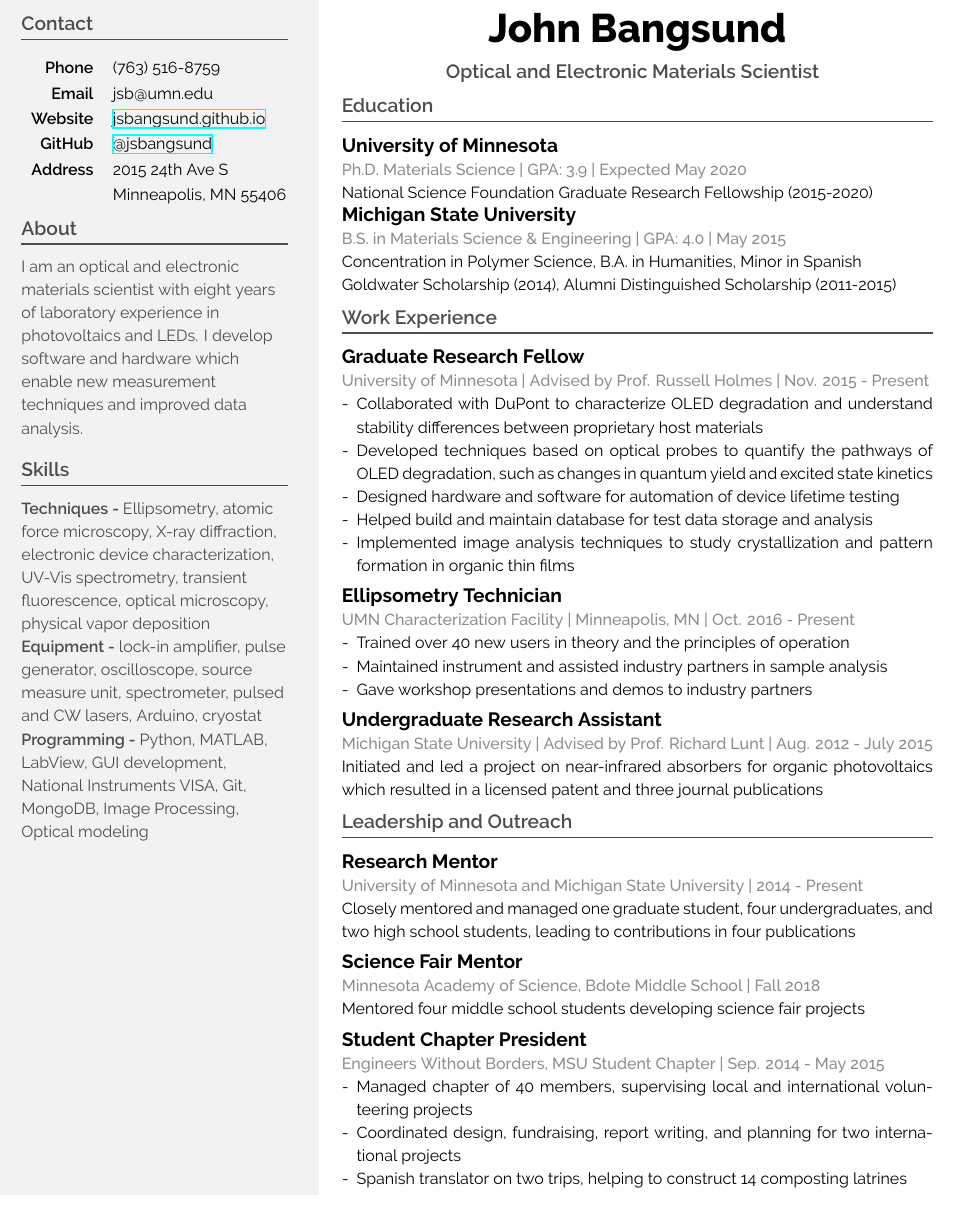
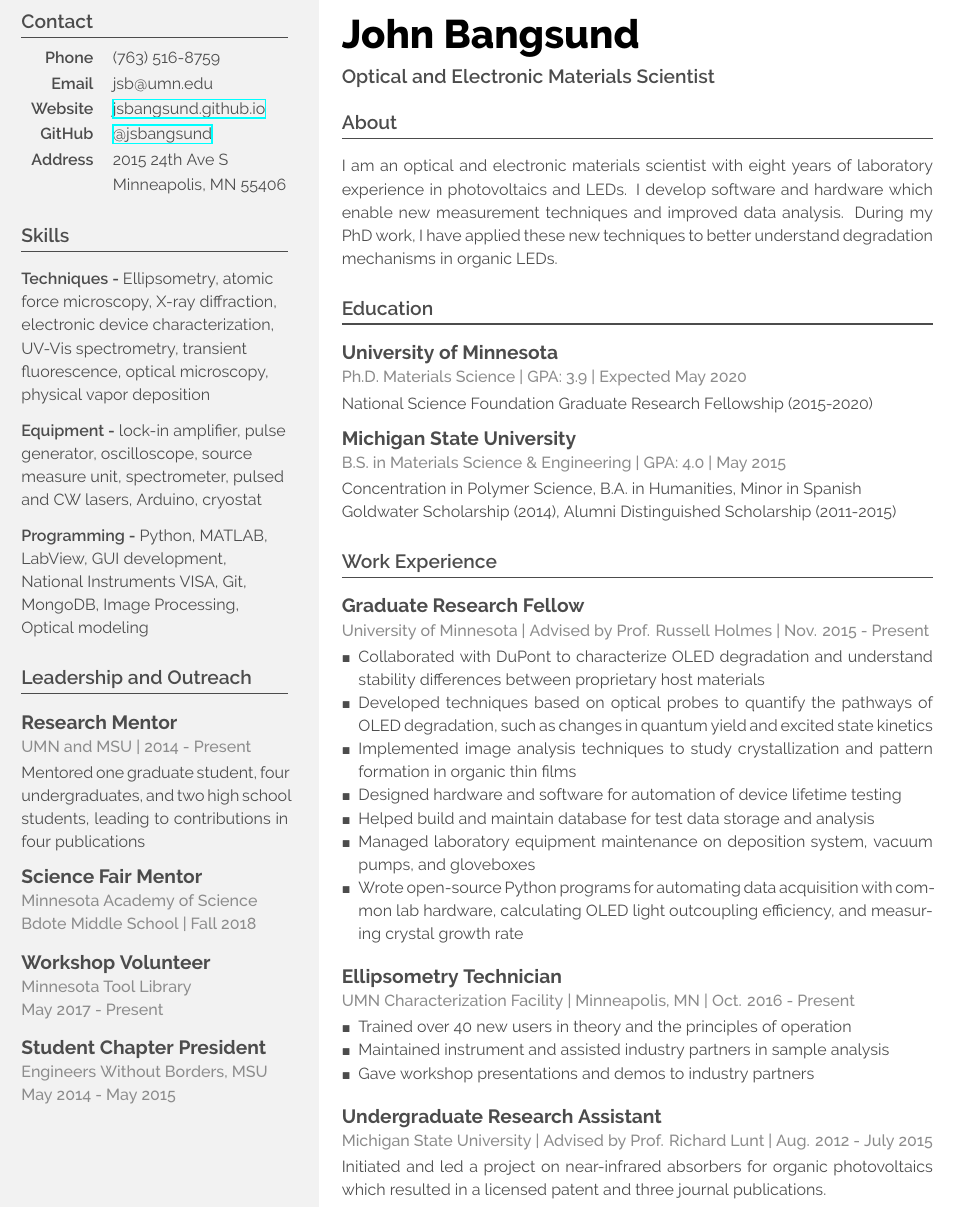
Before and after one commit to jsbangsund/jsbangsund.github.io, a LaTeX CV (files/cv.tex): part of page 1 of 2, cut so that both start at the same text. Compiled offline with XeLaTeX.

Commit message:
Updated CV

```diff
--- a/files/cv.tex
+++ b/files/cv.tex
@@ -97,8 +103,6 @@
 {}
 [{\titlerule[0.8pt]}]
 
-\titlespacing*{\section}{0pt}{4pt}{10pt}
-
 \setlength{\TPHorizModule}{1mm}
 \setlength{\TPVertModule}{1mm}
 \setlength{\parindent}{0mm}
@@ -156,9 +151,8 @@
 
 \begin{textblock}{58.5}(6,7.7)
     %\name{John}{Bangsund}
-
     %\tagline{Optical and Electronic Materials Scientist}
-    \vspace{+15pt}
+    \vspace{-1pt}
     \section{Contact}
     \renewcommand{\arraystretch}{1.1}
     \begin{tabular}{rl}
@@ -171,17 +165,6 @@
     	%\contactline{LinkedIn}{\href{https://www.linkedin.com/in/jsbangsund/}{/in/jsbangsund}}
     \end{tabular}
 
-    \section{About}
-
-    \color{dark}
-	\begin{flushleft}
-    I am an optical and electronic materials scientist with eight years of laboratory experience in photovoltaics and LEDs.
-    I develop software and hardware which enable new measurement techniques and improved data analysis.
-
-    %Through my work on OLED degradation, I have developed
-    %I have led three collaborative projects on near-infrared absorbing organic solar cells, stability of organic light-emitting devices (OLEDs), and pattern formation during thin film crystallization of organic semiconductors. I have developed MATLAB and Python programs for image analysis, database management, data acquisition and measurement automation, and optical modeling.
-	\end{flushleft}
-
     \section{Skills}
     	\begin{flushleft}
     	\skilltype{Techniques}{Ellipsometry, atomic force microscopy, X-ray diffraction, electronic device characterization, UV-Vis spectrometry, transient fluorescence, optical microscopy, physical vapor deposition} \\
@@ -189,14 +172,70 @@
     	\skilltype{Programming}{Python, MATLAB, LabView, GUI development, National Instruments VISA, Git, MongoDB, Image Processing, Optical modeling}
     	\end{flushleft}
 
+    \section{Leadership and Outreach}
+
+    \block{Research Mentor}
+    {UMN and MSU | 2014 - Present}
+    {
+    	Mentored one graduate student, four undergraduates, and two high school students, leading to contributions in four publications
+    	%Closely mentored and managed one graduate student, four undergraduates, and two high school students, leading to contributions in four publications
+    	%	\begin{itemize}[-]
+    	%(Robert Newcomb, Tyler Patrick, Natalia Pajares, Jack Van Sambeek, and Trevor Steiner)
+    	%\item Trained students in a variety of lab techniques and data analysis, leading to contributions in four publications
+    	%\item Oversaw two high school students in creating organic lasers for a summer research experience project
+    	%\item Gave guidance to students applying to Goldwater Scholarship and NSF-GRFP
+    	%	\end{itemize}
+    }
+
+
+
+    \block{Science Fair Mentor}
+    {Minnesota Academy of Science \\ Bdote Middle School | Fall 2018}
+    {
+    	%Mentored four middle school students developing science fair projects%, 4 hr/wk over 12 week program
+    }
+
+
+
+    \block{Workshop Volunteer} %and Local Advisory Board
+    {Minnesota Tool Library \\ May 2017 - Present}
+    {
+    	%\begin{itemize}[-]
+    	%		Volunteer weekly, helping with shop management and event planning
+    	%\end{itemize}
+    }
+
+
+    \block{Student Chapter President}
+    {Engineers Without Borders, MSU \\ May 2014 - May 2015}
+    {
+    	%	\begin{itemize}[-]
+    	%		\item Managed chapter of 40 members, supervising local and international volunteering projects
+    	%		%\item International Project Lead (2013-2014), Fundraising Chair (2012-2014)
+    	%		\item Coordinated design, fundraising, report writing, and planning for two international projects
+    	%		\item Spanish translator on two trips, helping to construct 14 composting latrines
+    	%	\end{itemize}
+    }
+
 \end{textblock}
 
 % Main
 \vspace{-25pt}  % Change this value to adjust the top position of the right col
 \name{John}{Bangsund}
-\vspace{-14pt}
+\vspace{-15pt}
 \tagline{Optical and Electronic Materials Scientist}
-\vspace{-12pt}
+\vspace{-15pt}
+
+\section{About}
+\headspace
+\color{dark}
+%\begin{flushleft}
+	I am an optical and electronic materials scientist with eight years of laboratory experience in photovoltaics and LEDs.
+	I develop software and hardware which enable new measurement techniques and improved data analysis. During my PhD work, I have applied these new techniques to better understand degradation mechanisms in organic LEDs.
+
+	%Through my work on OLED degradation, I have developed
+	%I have led three collaborative projects on near-infrared absorbing organic solar cells, stability of organic light-emitting devices (OLEDs), and pattern formation during thin film crystallization of organic semiconductors. I have developed MATLAB and Python programs for image analysis, database management, data acquisition and measurement automation, and optical modeling.
+%\end{flushleft}
 
 \section{Education}
 %\vspace{-15pt}
@@ -218,16 +257,16 @@
 \block{Graduate Research Fellow}
 {University of Minnesota | Advised by Prof. Russell Holmes | Nov. 2015 - Present}
 {
-    \begin{itemize}[-]
+    \begin{itemize}[\tiny{$\blacksquare$}]
 		\item Collaborated with DuPont to characterize OLED degradation and understand stability differences between proprietary host materials
 		\item Developed techniques based on optical probes to quantify the pathways of OLED degradation, such as changes in quantum yield and excited state kinetics
+		\item Implemented image analysis techniques to study crystallization and pattern formation in organic thin films
 		\item Designed hardware and software for automation of device lifetime testing
 		\item Helped build and maintain database for test data storage and analysis
 		%\item Studied periodic pattern formation in organic thin films, for use as self-assembled scattering layers and lasers
-		\item Implemented image analysis techniques to study crystallization and pattern formation in organic thin films
-		%\item Lab leader in equipment maintenance
+		\item Managed laboratory equipment maintenance on deposition system, vacuum pumps, and gloveboxes
 		%\item Improved understanding of how crystallization in organic thin films can be engineered to achieve large grains
-		%\item Wrote open-source Python programs for automating data acquisition with common lab hardware, calculating OLED light outcoupling efficiency, and measuring crystal growth rate
+		\item Wrote open-source Python programs for automating data acquisition with common lab hardware, calculating OLED light outcoupling efficiency, and measuring crystal growth rate
     \end{itemize}
 }
 
@@ -236,7 +275,7 @@
 \block{Ellipsometry Technician}
 {UMN Characterization Facility | Minneapolis, MN | Oct. 2016 - Present}
 {
-	\begin{itemize}[-]
+	\begin{itemize}[\tiny{$\blacksquare$}]
 		\item Trained over 40 new users in theory and the principles of operation
 		\item Maintained instrument and assisted industry partners in sample analysis
 		\item Gave workshop presentations and demos to industry partners %(IPRIME mid-year workshops)
@@ -248,51 +287,12 @@
 \block{Undergraduate Research Assistant}
 {Michigan State University | Advised by Prof. Richard Lunt | Aug. 2012 - July 2015}
 {
-	%\begin{itemize}[-]
-		Initiated and led a project on near-infrared absorbers for organic photovoltaics which resulted in a licensed patent and three journal publications
-		%\item Performed anion exchange and column chromatography to synthesize a new series of ionic organic donor materials
-		%\item Discovered that anions can shift frontier energy levels, improving open-circuit voltage of small bandgap OPVs
-	%\end{itemize}
+	Initiated and led a project on near-infrared absorbers for organic photovoltaics which resulted in a licensed patent and three journal publications.
+%	\begin{itemize}[\tiny{$\blacksquare$}]
+%		\item Initiated and led a project on near-infrared absorbers for organic photovoltaics which resulted in a licensed patent and three journal publications.
+%		\item Performed anion exchange and column chromatography to synthesize a new series of ionic organic donor materials
+%		\item Discovered that anions can shift frontier energy levels, improving open-circuit voltage of small bandgap OPVs
+%	\end{itemize}
 }
 
-\section{Leadership and Outreach}
 
-\block{Research Mentor}
-{University of Minnesota and Michigan State University | 2014 - Present}
-{
-	Closely mentored and managed one graduate student, four undergraduates, and two high school students, leading to contributions in four publications
-	%	\begin{itemize}[-]
-	%(Robert Newcomb, Tyler Patrick, Natalia Pajares, Jack Van Sambeek, and Trevor Steiner)
-	%\item Trained students in a variety of lab techniques and data analysis, leading to contributions in four publications
-	%\item Oversaw two high school students in creating organic lasers for a summer research experience project
-	%\item Gave guidance to students applying to Goldwater Scholarship and NSF-GRFP
-	%	\end{itemize}
-}
-
-\vspace{.5em}
-
-\block{Science Fair Mentor}
-{Minnesota Academy of Science, Bdote Middle School | Fall 2018}
-{
-Mentored four middle school students developing science fair projects%, 4 hr/wk over 12 week program
-}
-
-%\block{Shop Volunteer and Local Advisory Board}
-%{Minnesota Tool Library | Northeast Minneapolis | May 2017 - Present}
-%{
-%	%\begin{itemize}[-]
-%		Volunteer weekly, helping with shop management and event planning
-%	%\end{itemize}
-%}
-
-\vspace{.5em}
-
-\block{Student Chapter President}
-{Engineers Without Borders, MSU Student Chapter | Sep. 2014 - May 2015}
-{
-	\begin{itemize}[-]
-		\item Managed chapter of 40 members, supervising local and international volunteering projects
-		%\item International Project Lead (2013-2014), Fundraising Chair (2012-2014)
-		\item Coordinated design, fundraising, report writing, and planning for two international projects
-		\item Spanish translator on two trips, helping to construct 14 composting latrines
-	\end{itemize}
```
Also changed, not shown: files/cv.pdf, files/cv.tex (69 more changed lines), 4 other files.
